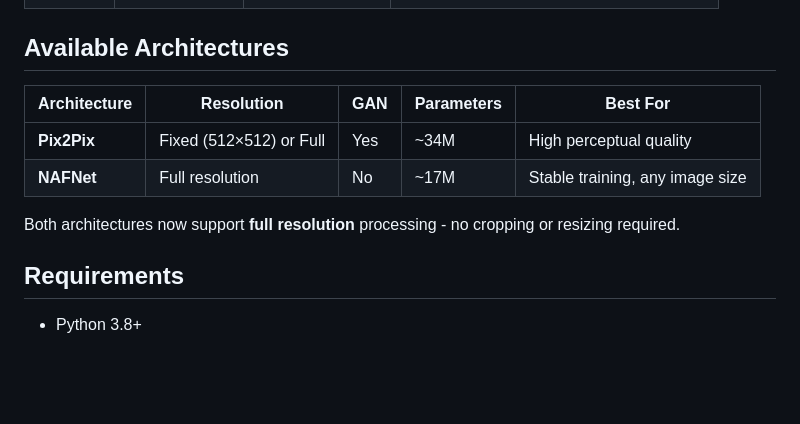
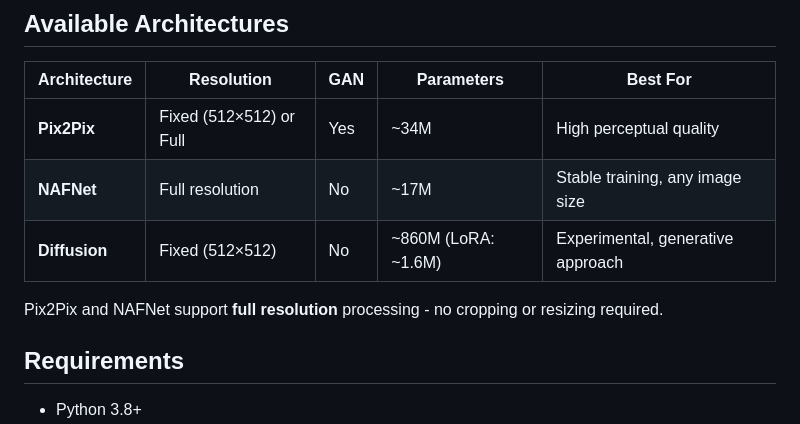
Before and after one commit to drhalftone/LAUPrintToCameraTransformer, a Markdown page: README.md, the part around one of its changes. Rendered like a GitHub page; blank space fills up the shorter version.

```diff
--- a/README.md
+++ b/README.md
@@ -15,8 +15,9 @@ Train models to transform images between original digital versions and their pri
 |--------------|------------|-----|------------|----------|
 | **Pix2Pix** | Fixed (512×512) or Full | Yes | ~34M | High perceptual quality |
 | **NAFNet** | Full resolution | No | ~17M | Stable training, any image size |
+| **Diffusion** | Fixed (512×512) | No | ~860M (LoRA: ~1.6M) | Experimental, generative approach |
 
-Both architectures now support **full resolution** processing - no cropping or resizing required.
+Pix2Pix and NAFNet support **full resolution** processing - no cropping or resizing required.
 
 ## Requirements
 
```
Also changed, not shown: other parts of README.md (+45 -1 lines).
